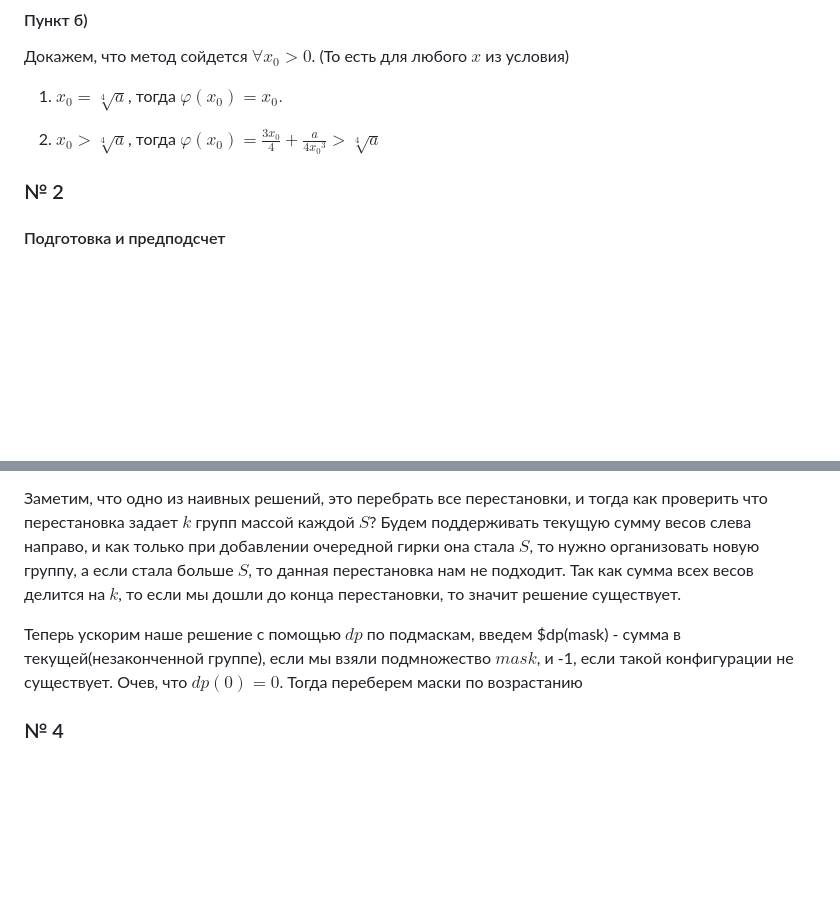
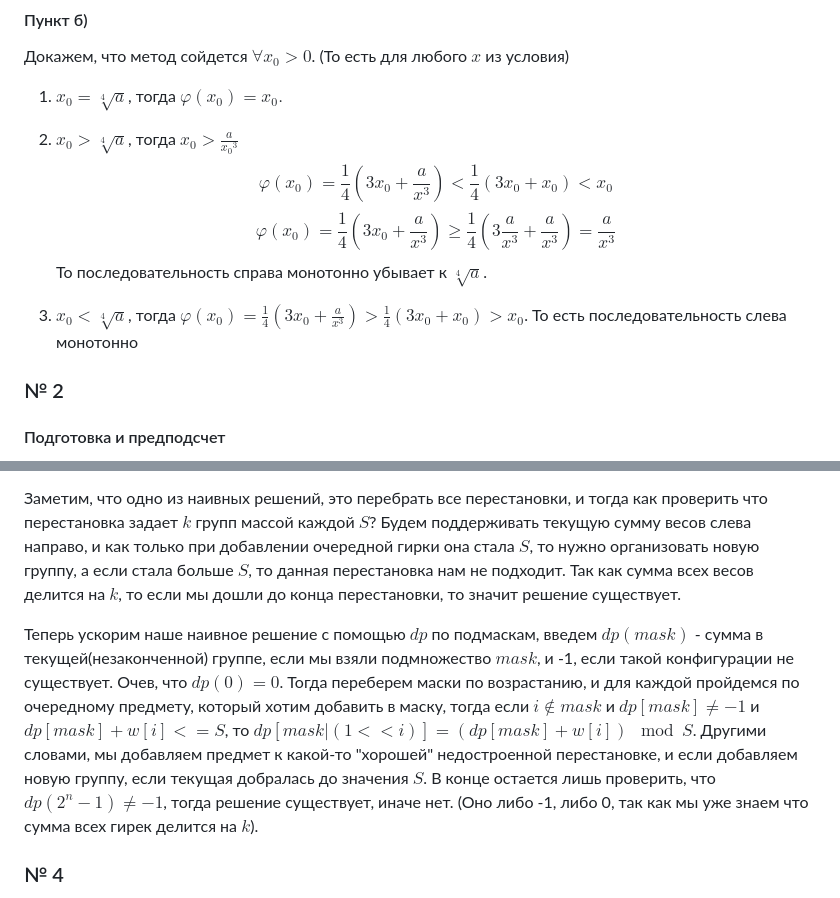
Before and after one commit to wqrxssq/olympic_algos, a Markdown page: hm/hm5.md, 2 parts joined by grey strips. GitHub-like rendering; blank space fills up the shorter version.

Commit message:
new task complete

```diff
--- a/hm/hm5.md
+++ b/hm/hm5.md
@@ -20,7 +20,9 @@ $f(x) = x^4 - a$, тогда $x_{i+1} = x_i - \frac{{x_i}^4 - a}{4{x_i}^3}$
 
 1) $x_0 = \sqrt[4]{a}$, тогда $\varphi(x_0) = x_0.$
 
-2) $x_0 > \sqrt[4]{a}$, тогда $\varphi(x_0) = \frac{3x_0}{4} + \frac{a}{4{x_0}^3} > \sqrt[4]{a}$
+2) $x_0 > \sqrt[4]{a}$, тогда $x_0 > \frac{a}{{x_0}^3}$ $$\varphi(x_0) = \frac{1}{4}(3x_0 + \frac{a}{x^3}) < \frac{1}{4}(3x_0 + x_0) < x_0$$ $$\varphi(x_0) = \frac{1}{4}(3x_0 + \frac{a}{x^3}) \geq \frac{1}{4}(3\frac{a}{x^3} + \frac{a}{x^3}) = \frac{a}{x^3}$$ То последовательность справа монотонно убывает к $\sqrt[4]{a}$.
+
+3) $x_0 < \sqrt[4]{a}$, тогда $\varphi(x_0) = \frac{1}{4}(3x_0 + \frac{a}{x^3}) > \frac{1}{4}(3x_0 + x_0) > x_0$. То есть последовательность слева монотонно
 
 ### № 2
 
@@ -76,7 +78,7 @@ P.S. Веса гирек неотрицательные.
 
 Заметим, что одно из наивных решений, это перебрать все перестановки, и тогда как проверить что перестановка задает $k$ групп массой каждой $S$? Будем поддерживать текущую сумму весов слева направо, и как только при добавлении очередной гирки она стала $S$, то нужно организовать новую группу, а если стала больше $S$, то данная перестановка нам не подходит. Так как сумма всех весов делится на $k$, то если мы дошли до конца перестановки, то значит решение существует.
 
-Теперь ускорим наше решение с помощью $dp$ по подмаскам, введем $dp(mask) - сумма в текущей(незаконченной группе), если мы взяли подмножество $mask$, и -1, если такой конфигурации не существует. Очев, что $dp(0) = 0$. Тогда переберем маски по возрастанию
+Теперь ускорим наше наивное решение с помощью $dp$ по подмаскам, введем $dp(mask)$ - сумма в текущей(незаконченной) группе, если мы взяли подмножество $mask$, и -1, если такой конфигурации не существует. Очев, что $dp(0) = 0$. Тогда переберем маски по возрастанию, и для каждой пройдемся по очередному предмету, который хотим добавить в маску, тогда если $i \notin mask$ и $dp[mask] \neq -1$ и $dp[mask] + w[i] <= S$, то $dp[mask | (1 << i)] = (dp[mask] + w[i]) \mod S$. Другими словами, мы добавляем предмет к какой-то "хорошей" недостроенной перестановке, и если добавляем новую группу, если текущая добралась до значения $S$. В конце остается лишь проверить, что $dp(2^n - 1) \neq -1$, тогда решение существует, иначе нет. (Оно либо -1, либо 0, так как мы уже знаем что сумма всех гирек делится на $k$).
 
 ### № 4
 
```
